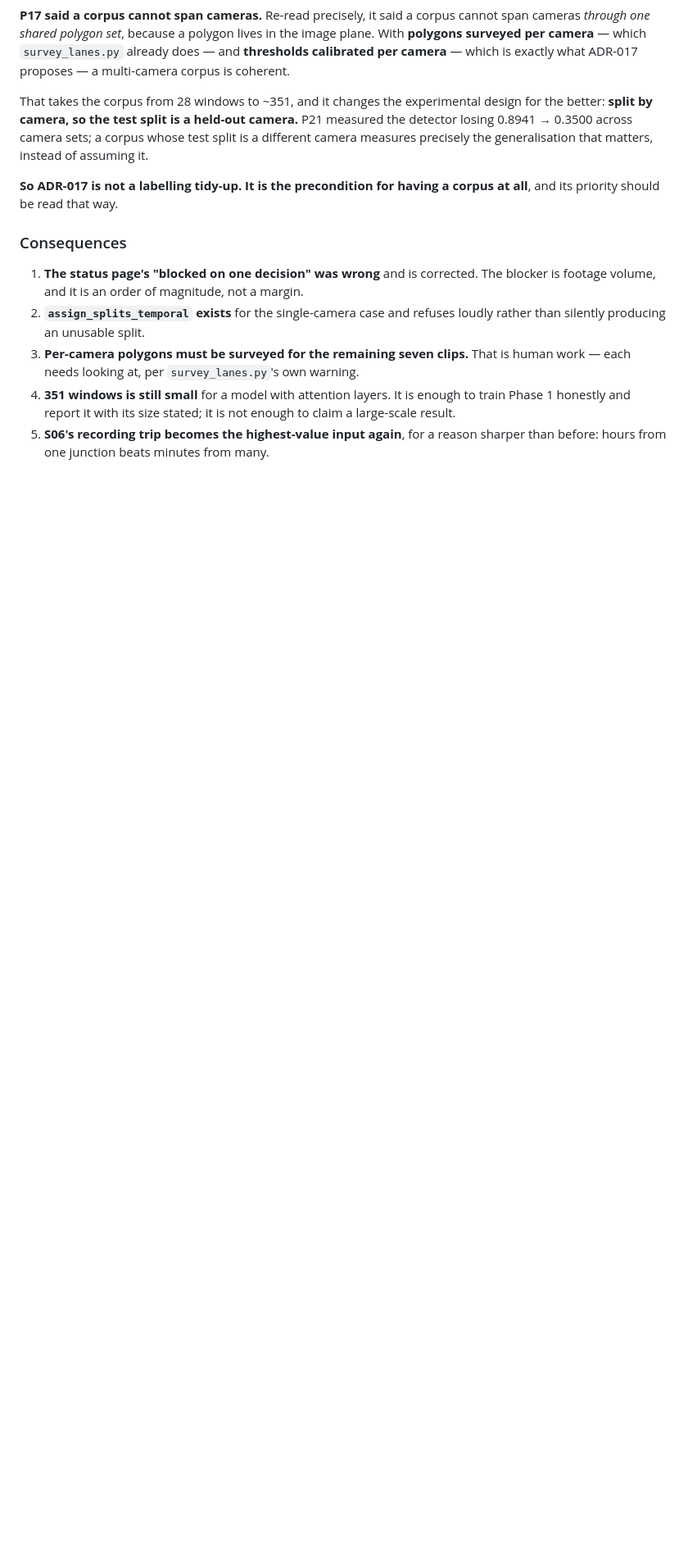
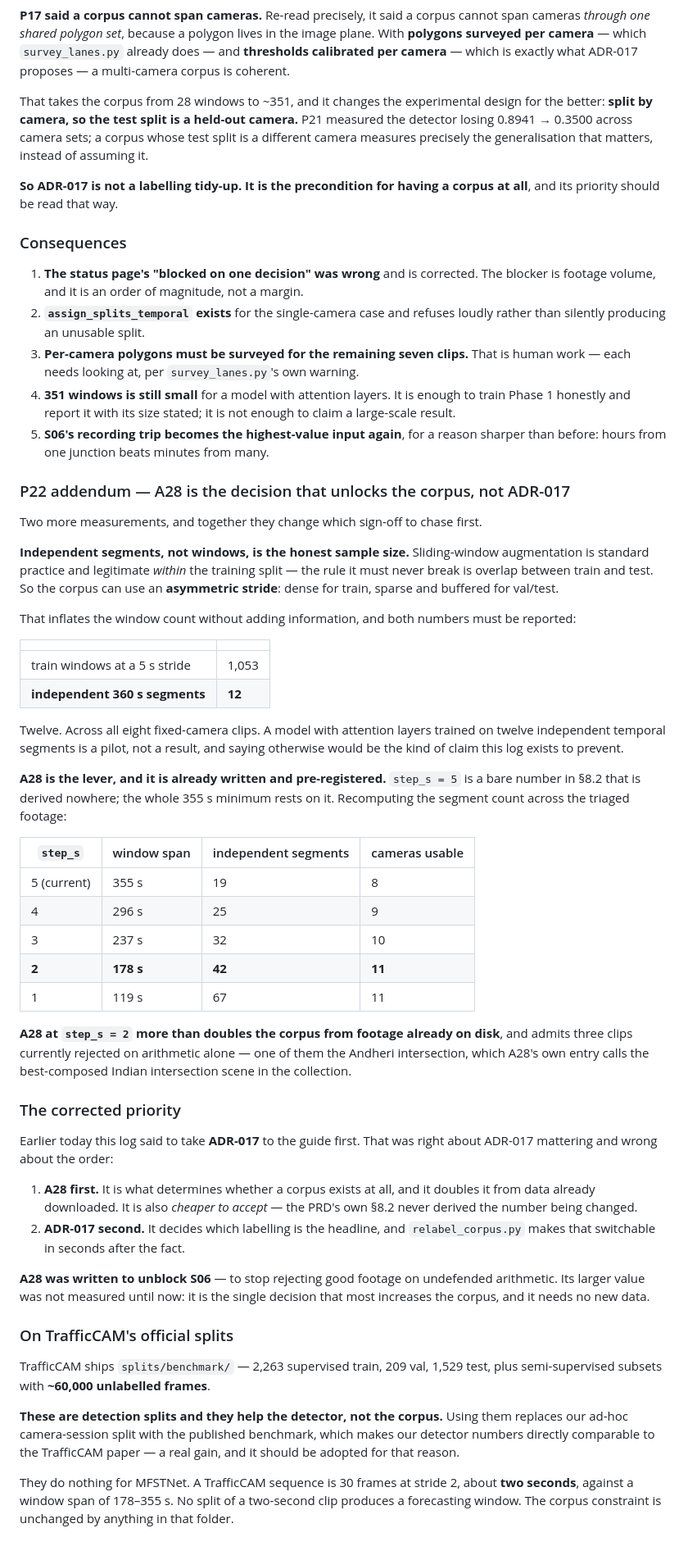
Before and after one commit to Divyansh-9/CNN_VIT_BILSTM_CROSS_ATTENTION_BASED_TRAFFIC_MANAGEMENT_SYSTEM, a Markdown page: docs/00-planning/PRD-CHANGELOG.md, the part around the change. Shown at 82% size. Drawn GitHub-style; blank space fills up the shorter version.

Commit message:
result: A28 is the decision that unlocks the corpus, not ADR-017
Two measurements change which sign-off to chase first.

Independent segments, not windows, is the honest sample size. Sliding-window
augmentation is legitimate WITHIN train — the rule it must never break is
overlap between train and test — so an asymmetric stride is available: dense for
train, sparse and buffered for eval. That gives 1,053 train windows at a 5 s
stride from 12 independent 360 s segments. Twelve, across all eight cameras.
Both numbers must be reported; the first without the second overstates by ~90x.

A28 is the lever and it is already written and pre-registered. step_s = 5 is a
bare number in 8.2 derived nowhere, and the 355 s minimum rests entirely on it.
Recomputed across the triaged footage:

  step_s 5 -> 355s window -> 19 segments,  8 cameras   (today)
  step_s 3 -> 237s window -> 32 segments, 10 cameras
  step_s 2 -> 178s window -> 42 segments, 11 cameras
  step_s 1 -> 119s window -> 67 segments, 11 cameras

A28 at step_s=2 more than doubles the corpus from footage already downloaded and
admits three clips rejected on arithmetic alone, one of them the Andheri
intersection that A28's own entry calls the best Indian intersection scene in the
collection.

So the corrected priority: A28 first, because it determines whether a corpus
exists at all and is cheaper to accept — the PRD never derived the number being
changed. ADR-017 second, because relabel_corpus.py makes the labelling
switchable in seconds afterwards.

TrafficCAM's official splits (2,263 train / 209 val / 1,529 test, plus ~60,000
unlabelled frames) help the DETECTOR, not the corpus. Adopting them makes our
detector numbers comparable to the published benchmark, which is worth doing. A
TrafficCAM sequence is about two seconds against a 178-355 s window span, so no
split of it produces a forecasting window.

Co-Authored-By: Claude Opus 5 <noreply@anthropic.com>

```diff
--- a/docs/00-planning/PRD-CHANGELOG.md
+++ b/docs/00-planning/PRD-CHANGELOG.md
@@ -2161,3 +2161,72 @@ corpus at all**, and its priority should be read that way.
    not enough to claim a large-scale result.
 5. **S06's recording trip becomes the highest-value input again**, for a reason
    sharper than before: hours from one junction beats minutes from many.
+
+### P22 addendum — A28 is the decision that unlocks the corpus, not ADR-017
+
+Two more measurements, and together they change which sign-off to chase first.
+
+**Independent segments, not windows, is the honest sample size.** Sliding-window
+augmentation is standard practice and legitimate *within* the training split —
+the rule it must never break is overlap between train and test. So the corpus
+can use an **asymmetric stride**: dense for train, sparse and buffered for
+val/test.
+
+That inflates the window count without adding information, and both numbers must
+be reported:
+
+| | |
+|---|---|
+| train windows at a 5 s stride | 1,053 |
+| **independent 360 s segments** | **12** |
+
+Twelve. Across all eight fixed-camera clips. A model with attention layers
+trained on twelve independent temporal segments is a pilot, not a result, and
+saying otherwise would be the kind of claim this log exists to prevent.
+
+**A28 is the lever, and it is already written and pre-registered.** `step_s = 5`
+is a bare number in §8.2 that is derived nowhere; the whole 355 s minimum rests
+on it. Recomputing the segment count across the triaged footage:
+
+| `step_s` | window span | independent segments | cameras usable |
+|---|---|---|---|
+| 5 (current) | 355 s | 19 | 8 |
+| 4 | 296 s | 25 | 9 |
+| 3 | 237 s | 32 | 10 |
+| **2** | **178 s** | **42** | **11** |
+| 1 | 119 s | 67 | 11 |
+
+**A28 at `step_s = 2` more than doubles the corpus from footage already on
+disk**, and admits three clips currently rejected on arithmetic alone — one of
+them the Andheri intersection, which A28's own entry calls the best-composed
+Indian intersection scene in the collection.
+
+### The corrected priority
+
+Earlier today this log said to take **ADR-017** to the guide first. That was
+right about ADR-017 mattering and wrong about the order:
+
+1. **A28 first.** It is what determines whether a corpus exists at all, and it
+   doubles it from data already downloaded. It is also *cheaper to accept* — the
+   PRD's own §8.2 never derived the number being changed.
+2. **ADR-017 second.** It decides which labelling is the headline, and
+   `relabel_corpus.py` makes that switchable in seconds after the fact.
+
+**A28 was written to unblock S06** — to stop rejecting good footage on
+undefended arithmetic. Its larger value was not measured until now: it is the
+single decision that most increases the corpus, and it needs no new data.
+
+### On TrafficCAM's official splits
+
+TrafficCAM ships `splits/benchmark/` — 2,263 supervised train, 209 val, 1,529
+test, plus semi-supervised subsets with **~60,000 unlabelled frames**.
+
+**These are detection splits and they help the detector, not the corpus.** Using
+them replaces our ad-hoc camera-session split with the published benchmark, which
+makes our detector numbers directly comparable to the TrafficCAM paper — a real
+gain, and it should be adopted for that reason.
+
+They do nothing for MFSTNet. A TrafficCAM sequence is 30 frames at stride 2,
+about **two seconds**, against a window span of 178–355 s. No split of a
+two-second clip produces a forecasting window. The corpus constraint is
+unchanged by anything in that folder.
```
